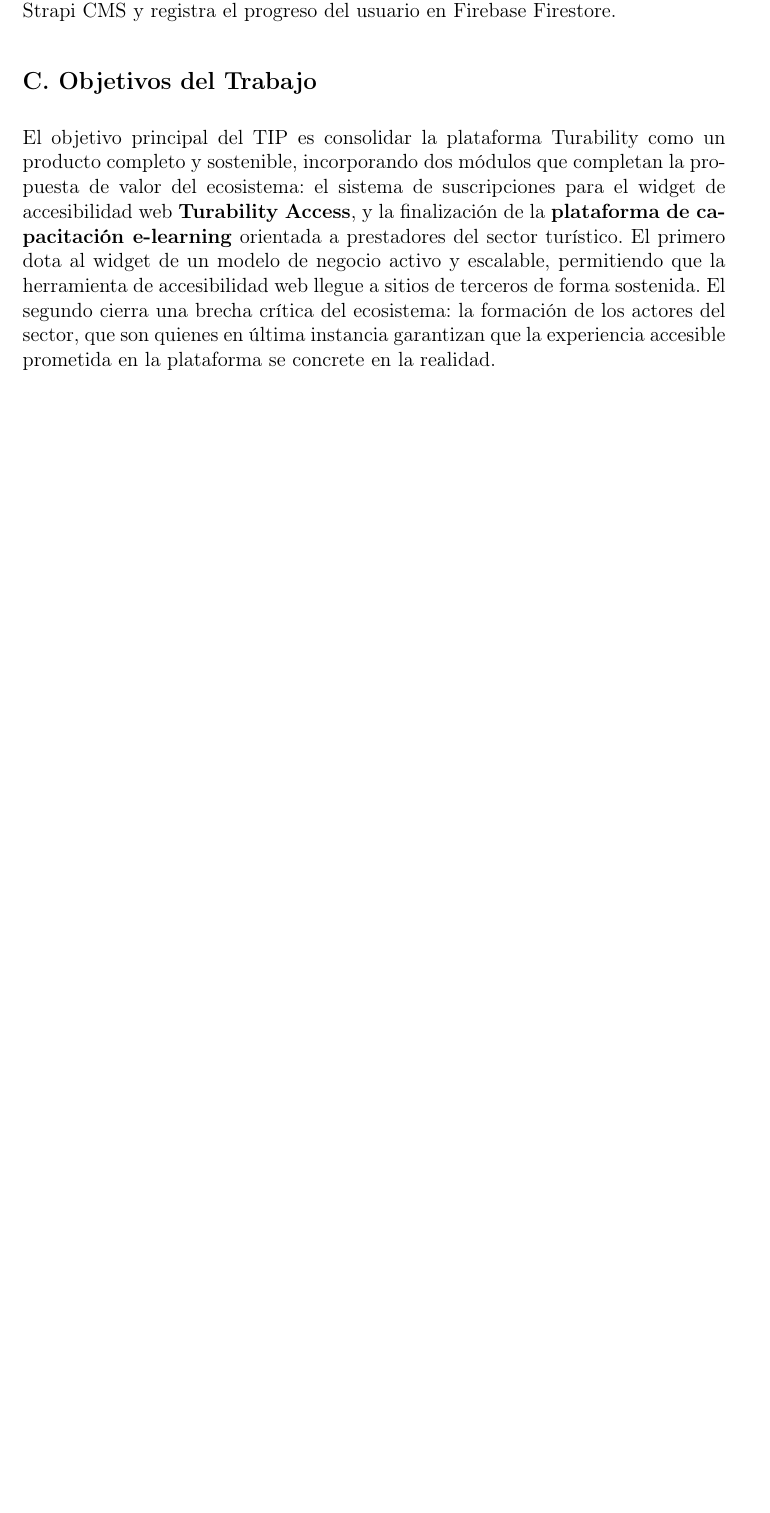
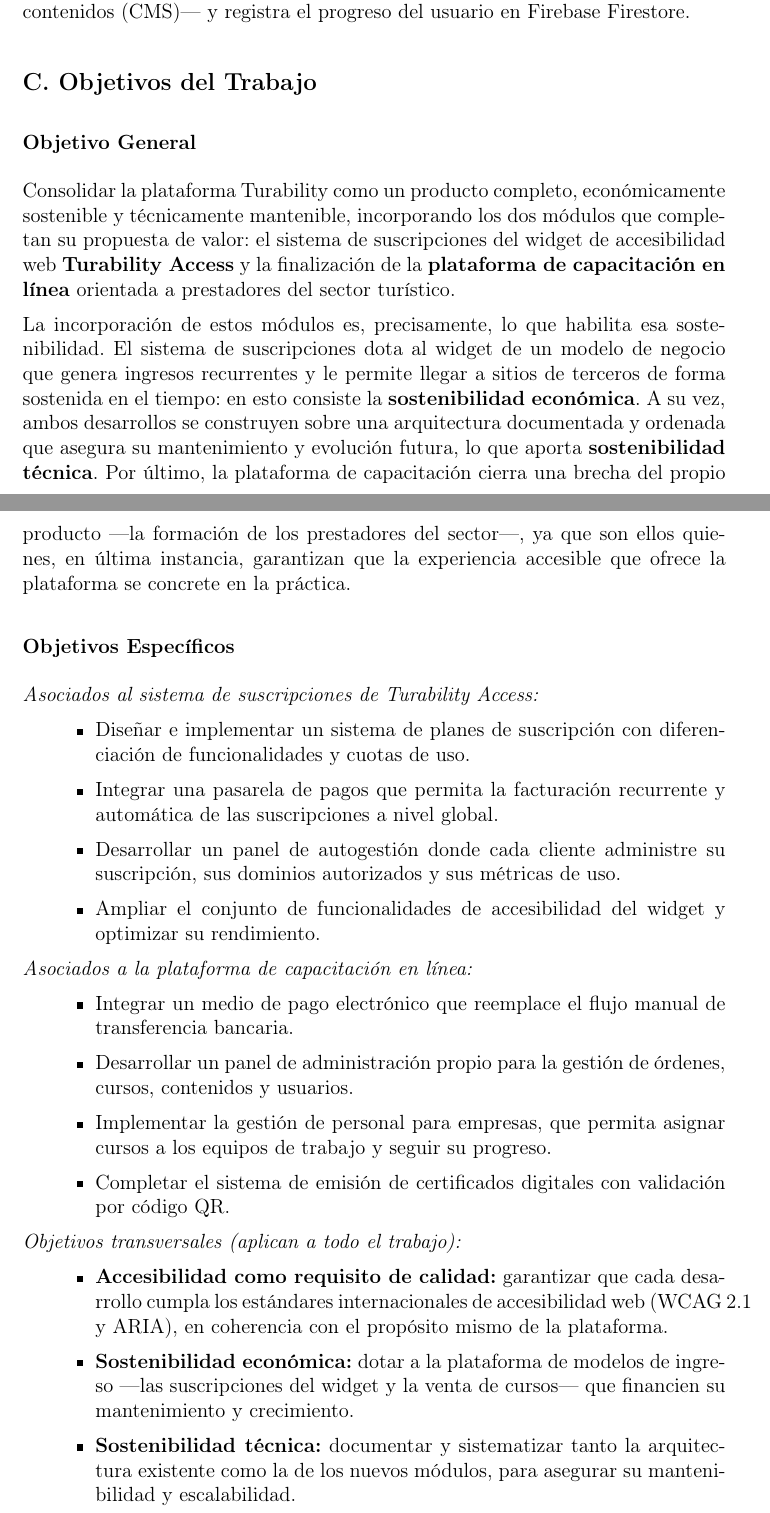
Before and after one commit to ezeagusibarra001/tip-unq, a LaTeX document (plan_trabajo_TIP.tex): part of page 5 of 8 before the commit and two parts of pages 5 and 6 of 10 after it, the two joined at a grey line, cut so that both start at the same text, the shorter picture padded with empty space. The pictures show the PDF file output/plan_trabajo_TIP.pdf that the author committed with the source.

Commit message:
Update output files for carta_presentacion and plan_trabajo with latest changes

```diff
--- a/plan_trabajo_TIP.tex
+++ b/plan_trabajo_TIP.tex
@@ -94,8 +94,9 @@
 en el contexto de la inclusión digital y el turismo accesible a nivel regional. El presente
 Trabajo de Inserción Profesional documenta el desarrollo integral de la plataforma y propone
 la extensión del sistema mediante dos nuevos módulos: un sistema de suscripciones para
-el widget de accesibilidad web Turability Access, y la finalización de la plataforma de capacitación
-en línea orientada a prestadores del sector turístico.
+el widget —un componente de software que se incrusta en sitios web de terceros para ampliar
+sus funciones— de accesibilidad web Turability Access, y la finalización de la plataforma de
+capacitación en línea orientada a prestadores del sector turístico.
 
 % ── B. Estado actual ───────────────────────────────────────────────────────────
 \section*{B. Estado Actual del Sistema}
@@ -126 +126,0 @@
-recursos turísticos, profesionales, usuarios, roles y permisos granulares; gestión de anuncios
@@ -132,4 +134,3 @@
 \subsection*{B.3 Plataforma para Turistas}
 
 La Plataforma para Turistas es la cara visible de Turability hacia el público general. Permite a personas con discapacidad buscar y descubrir destinos, alojamientos, actividades y profesionales turísticos con información de accesibilidad detallada y verificada, realizar reservas y planificar sus viajes con la asistencia de una inteligencia artificial. Está diseñada para ser usable por personas con distintos tipos de discapacidad, cumpliendo estándares internacionales de accesibilidad web. Técnicamente, es una aplicación web pública desarrollada en Next.js, orientada al usuario final. Incluye: flujo de
-registro y onboarding en cinco pasos con captura del perfil de accesibilidad del viajero;
@@ -140,2 +142 @@
 plataforma está adaptada para navegación por teclado y lectores de pantalla, cumpliendo
-estándares de accesibilidad ARIA.
@@ -148,2 +150 @@
 visual e interactiva: ajuste de contraste, saturación, espaciado tipográfico, fuente para
-dislexia, cursor ampliado, guía de lectura, máscara de lectura, text-to-speech, pausa de
@@ -153,2 +155,3 @@
 vigencia y dominios autorizados.
 
+\subsection*{B.5 Plataforma de Capacitación en Línea / E-Learning (versión preliminar)}
@@ -158,2 +160 @@
 profesionales del turismo accesible. Incluye en su versión actual: catálogo de cursos con
-precios y filtros; detalle de curso con programa curricular; carrito de compras; flujo de
@@ -166,18 +168,61 @@
 % ── C. Objetivos ───────────────────────────────────────────────────────────────
 \section*{C. Objetivos del Trabajo}
 
-El objetivo principal del TIP es consolidar la plataforma Turability como un producto
-completo y sostenible, incorporando dos módulos que completan la propuesta de valor del
-ecosistema: el sistema de suscripciones para el widget de accesibilidad web \textbf{Turability Access},
-y la finalización de la \textbf{plataforma de capacitación e-learning} orientada a prestadores del
-sector turístico. El primero dota al widget de un modelo de negocio activo y escalable,
-permitiendo que la herramienta de accesibilidad web llegue a sitios de terceros de forma
-sostenida. El segundo cierra una brecha crítica del ecosistema: la formación de los actores
-del sector, que son quienes en última instancia garantizan que la experiencia accesible
-prometida en la plataforma se concrete en la realidad.
+\subsection*{Objetivo General}
+
+Consolidar la plataforma Turability como un producto completo, económicamente sostenible y
+técnicamente mantenible, incorporando los dos módulos que completan su propuesta de valor: el
+sistema de suscripciones del widget de accesibilidad web \textbf{Turability Access} y la finalización
+de la \textbf{plataforma de capacitación en línea} orientada a prestadores del sector turístico.
+
+La incorporación de estos módulos es, precisamente, lo que habilita esa sostenibilidad. El
+sistema de suscripciones dota al widget de un modelo de negocio que genera ingresos recurrentes
+y le permite llegar a sitios de terceros de forma sostenida en el tiempo: en esto consiste la
+\textbf{sostenibilidad económica}. A su vez, ambos desarrollos se construyen sobre una arquitectura
+documentada y ordenada que asegura su mantenimiento y evolución futura, lo que aporta
+\textbf{sostenibilidad técnica}. Por último, la plataforma de capacitación cierra una brecha del propio
+producto —la formación de los prestadores del sector—, ya que son ellos quienes, en última
+instancia, garantizan que la experiencia accesible que ofrece la plataforma se concrete en la
+práctica.
+
+\subsection*{Objetivos Específicos}
+
+\textit{Asociados al sistema de suscripciones de Turability Access:}
+\begin{itemize}[leftmargin=1.5cm]
+  \item Diseñar e implementar un sistema de planes de suscripción con diferenciación de
+        funcionalidades y cuotas de uso.
+  \item Integrar una pasarela de pagos que permita la facturación recurrente y automática de
+        las suscripciones a nivel global.
+  \item Desarrollar un panel de autogestión donde cada cliente administre su suscripción, sus
+        dominios autorizados y sus métricas de uso.
+  \item Ampliar el conjunto de funcionalidades de accesibilidad del widget y optimizar su
+        rendimiento.
+\end{itemize}
+
+\textit{Asociados a la plataforma de capacitación en línea:}
+\begin{itemize}[leftmargin=1.5cm]
+  \item Integrar un medio de pago electrónico que reemplace el flujo manual de transferencia
+        bancaria.
+  \item Desarrollar un panel de administración propio para la gestión de órdenes, cursos,
+        contenidos y usuarios.
+  \item Implementar la gestión de personal para empresas, que permita asignar cursos a los
+        equipos de trabajo y seguir su progreso.
+  \item Completar el sistema de emisión de certificados digitales con validación por código QR.
+\end{itemize}
+
+\textit{Objetivos transversales (aplican a todo el trabajo):}
+\begin{itemize}[leftmargin=1.5cm]
+  \item \textbf{Accesibilidad como requisito de calidad:} garantizar que cada desarrollo cumpla
+        los estándares internacionales de accesibilidad web (WCAG~2.1 y ARIA), en coherencia con
+        el propósito mismo de la plataforma.
+  \item \textbf{Sostenibilidad económica:} dotar a la plataforma de modelos de ingreso —las
+        suscripciones del widget y la venta de cursos— que financien su mantenimiento y
+        crecimiento.
+  \item \textbf{Sostenibilidad técnica:} documentar y sistematizar tanto la arquitectura
+        existente como la de los nuevos módulos, para asegurar su mantenibilidad y escalabilidad.
+\end{itemize}
 
 \section*{Descripción de Nuevas Funcionalidades}
 \subsection*{Sistema de suscripciones y mejoras al widget Turability Access}
 
 El widget Turability Access se encuentra en producción en su primera versión, con validación de
-API keys pero sin diferenciación de planes ni modelo de negocio activo. El objetivo de
@@ -190 +236,3 @@
         de suscripciones, permitiendo operaciones a nivel global.
+  \item Desarrollar un panel de autogestión para los clientes del widget donde puedan administrar
+        su suscripción y sus dominios autorizados, y visualizar sus métricas de uso.
@@ -197 +241,0 @@
-        outline de estructura de página.
@@ -199,2 +246,3 @@
 \end{itemize}
 
+\subsection*{Finalización de la plataforma de capacitación en línea}
@@ -213,6 +259,6 @@
-        asignar cursos a sus empleados y realizar seguimiento del progreso grupal.
+  \item Desarrollar un sistema de gestión de personal para empresas, que permita a las organizaciones
+        asignar cursos a sus empleados y realizar el seguimiento del progreso grupal.
   \item Implementar cuestionarios de autoevaluación previos al inicio de cada curso para
         personalizar el recorrido de aprendizaje del estudiante.
   \item Completar el sistema de generación y emisión de certificados digitales con validación
         por código QR.
-  \item Implementar el flujo de onboarding del usuario dentro de la plataforma.
@@ -236 +283,3 @@
 
+  \item \textbf{Agosto 2026 — Septiembre 2026:} Finalización de la plataforma de capacitación en línea.
+        Integración de MercadoPago en el proceso de pago, panel de administración, sistema de gestión de personal,
```
Also changed, not shown: output/carta_presentacion_TIP.pdf, output/plan_trabajo_TIP.pdf, plan_trabajo_TIP.tex (107 more changed lines), 3 other files.
